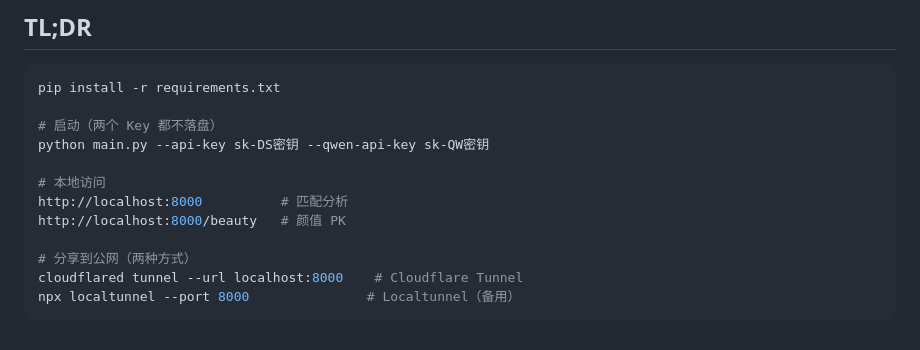
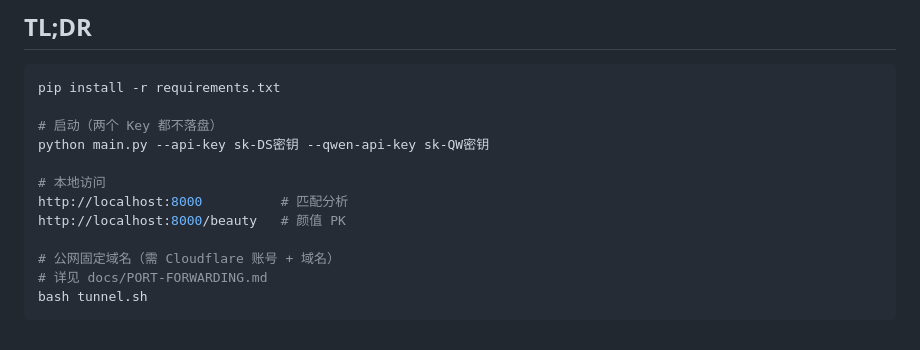
Before and after one commit to jiapenger00-debug/mate_match, a Markdown page: README.md, the part around the change. Rendered like a GitHub page.

Commit message:
docs: update port forwarding guide with Cloudflare named tunnel as #1

````diff
--- a/README.md
+++ b/README.md
@@ -277,7 +277,7 @@ python main.py --api-key sk-DS密钥 --qwen-api-key sk-QW密钥
 http://localhost:8000          # 匹配分析
 http://localhost:8000/beauty   # 颜值 PK
 
-# 分享到公网（两种方式）
-cloudflared tunnel --url localhost:8000    # Cloudflare Tunnel
-npx localtunnel --port 8000               # Localtunnel（备用）
+# 公网固定域名（需 Cloudflare 账号 + 域名）
+# 详见 docs/PORT-FORWARDING.md
+bash tunnel.sh
 ```
````
Also changed, not shown: docs/PORT-FORWARDING.md (+25 -29 lines).
